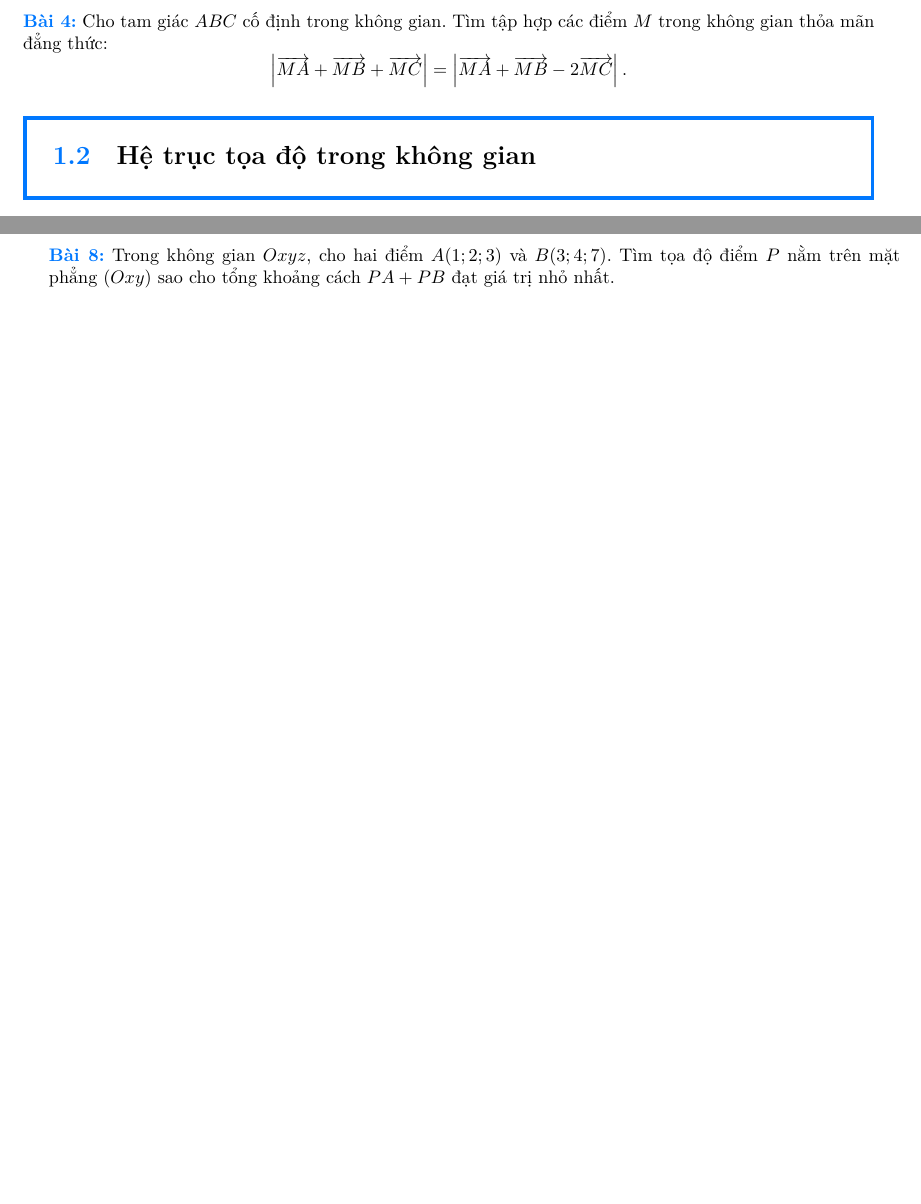
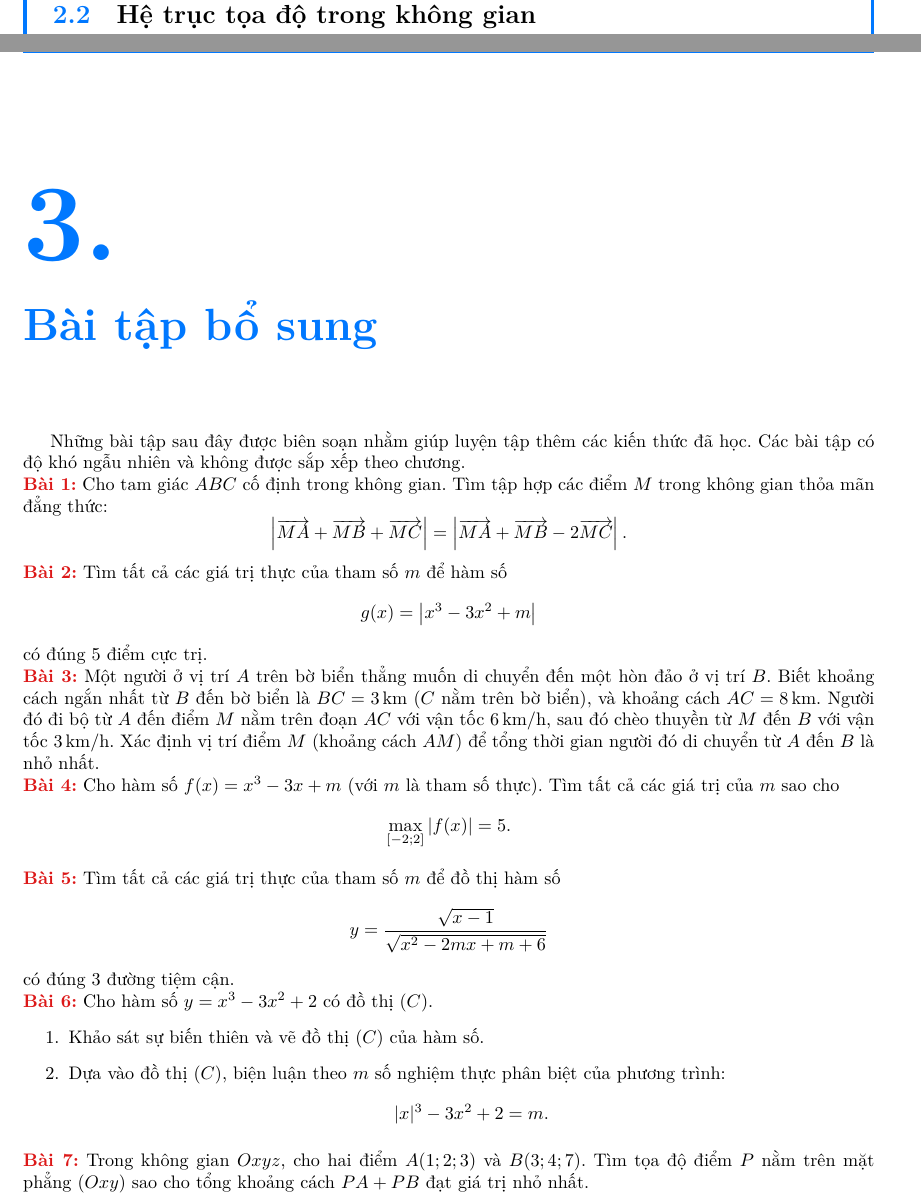
Before and after one commit to Piseratopo/Bai-tap-toan, a LaTeX book (main.tex, which reads bai_tap_bo_sung.tex, chapter/khao_sat_ham_so.tex): two parts of pages 2 and 3 of 3 before the commit and two parts of pages 4 and 6 of 6 after it, joined at a grey line, cut so that both start at the same text, the shorter picture padded with empty space. The pictures show the PDF file main.pdf that the author committed with the source.

Commit message:
thêm bài tập vec tơ và bài tập ngoài

```diff
--- /dev/null
+++ b/bai_tap_bo_sung.tex
@@ -0,0 +1,28 @@
+\chapter{Bài tập bổ sung}
+Những bài tập sau đây được biên soạn nhằm giúp luyện tập thêm các kiến thức đã học. Các bài tập có độ khó ngẫu nhiên và không được sắp xếp theo chương.
+
+
+\exerciseExtra Cho tam giác $ABC$ cố định trong không gian. Tìm tập hợp các điểm $M$ trong không gian thỏa mãn đẳng thức:
+$$\left| \overrightarrow{MA} + \overrightarrow{MB} + \overrightarrow{MC} \right| = \left| \overrightarrow{MA} + \overrightarrow{MB} - 2\overrightarrow{MC} \right|.$$
+
+\exerciseExtra Tìm tất cả các giá trị thực của tham số $m$ để hàm số
+$$g(x) = \left|x^3 - 3x^2 + m\right|$$
+có đúng $5$ điểm cực trị.
+
+\exerciseExtra Một người ở vị trí $A$ trên bờ biển thẳng muốn di chuyển đến một hòn đảo ở vị trí $B$. Biết khoảng cách ngắn nhất từ $B$ đến bờ biển là $BC = \qty{3}{km}$ ($C$ nằm trên bờ biển), và khoảng cách $AC = \qty{8}{km}$. Người đó đi bộ từ $A$ đến điểm $M$ nằm trên đoạn $AC$ với vận tốc \qty{6}{km/h}, sau đó chèo thuyền từ $M$ đến $B$ với vận tốc \qty{3}{km/h}. Xác định vị trí điểm $M$ (khoảng cách $AM$) để tổng thời gian người đó di chuyển từ $A$ đến $B$ là nhỏ nhất.
+
+\exerciseExtra Cho hàm số $f(x) = x^3 - 3x + m$ (với $m$ là tham số thực). Tìm tất cả các giá trị của $m$ sao cho
+$$\max_{[-2; 2]} |f(x)| = 5.$$
+
+\exerciseExtra Tìm tất cả các giá trị thực của tham số $m$ để đồ thị hàm số
+$$y = \frac{\sqrt{x - 1}}{\sqrt{x^2 - 2mx + m + 6}}$$
+có đúng $3$ đường tiệm cận.
+
+\exerciseExtra Cho hàm số $y = x^3 - 3x^2 + 2$ có đồ thị $(C)$.
+\begin{enumerate}
+   \item Khảo sát sự biến thiên và vẽ đồ thị $(C)$ của hàm số.
+   \item Dựa vào đồ thị $(C)$, biện luận theo $m$ số nghiệm thực phân biệt của phương trình:
+   $$|x|^3 - 3x^2 + 2 = m.$$
+\end{enumerate}
+
+\exerciseExtra Trong không gian $Oxyz$, cho hai điểm $A(1; 2; 3)$ và $B(3; 4; 7)$. Tìm tọa độ điểm $P$ nằm trên mặt phẳng $(Oxy)$ sao cho tổng khoảng cách $PA + PB$ đạt giá trị nhỏ nhất.
--- /dev/null
+++ b/chapter/khao_sat_ham_so.tex
@@ -0,0 +1,5 @@
+\chapter{Ứng dụng đạo hàm để khảo sát và vẽ đồ thị hàm số}
+
+\section{Tính đơn điệu và cực trị của hàm số}
+
+\exercise Cho hàm số $y = x^3 - 3x^2 - 9x + 5.$
@@ -0,0 +12,4 @@
+$y = \frac{x^2 - 2x + 4}{x - 2}.$
+
+\exercise Tìm tất cả các giá trị thực của tham số $m$ để hàm số
+$y = \frac{1}{3}x^3 - mx^2 + (m+2)x - 1$
@@ -0,0 +22,15 @@
+trên đoạn $[-2; 3]$.
+
+\exercise Tìm giá trị nhỏ nhất của hàm số
+$y = x + 1 + \frac{4}{x - 1}$
+trên khoảng $(1; +\infty)$.
+
+\exercise Người ta muốn làm một bể cá không nắp dạng hình hộp chữ nhật có đáy là hình vuông và thể tích bằng \qty{108}{dm^3}. Hãy xác định kích thước của bể cá (cạnh đáy và chiều cao) sao cho diện tích kính dùng để làm bể cá là nhỏ nhất (bỏ qua độ dày của kính).
+
+\section{Đường tiệm cận của đồ thị hàm số}
+
+\exercise Tìm các đường tiệm cận đứng và tiệm cận ngang của đồ thị hàm số
+$$y = \frac{3x - 1}{x + 2}.$$
+
+\exercise Tìm các đường tiệm cận của đồ thị hàm số
+$$y = \frac{x^2 - 3x + 3}{x - 1}.$$
@@ -0,0 +41 @@
+$f(x) = \frac{C(x)}{x}.$
@@ -0,0 +47,7 @@
+\section{Khảo sát sự biến thiên và vẽ đồ thị của hàm số}
+
+\exercise Khảo sát sự biến thiên và vẽ đồ thị của hàm số
+$$y = -x^3 + 3x^2 - 2.$$
+
+\exercise Khảo sát sự biến thiên và vẽ đồ thị của hàm số
+$$y = \frac{x^2 - x - 1}{x - 2}.$$
```
Also changed, not shown: chapter/vecto.tex (+0 -5 lines), main.tex (+22 -0 lines), main.bbl (added), main.pdf, chapter/khao_sat_ham_so.tex (36 more changed lines), 5 other files.
